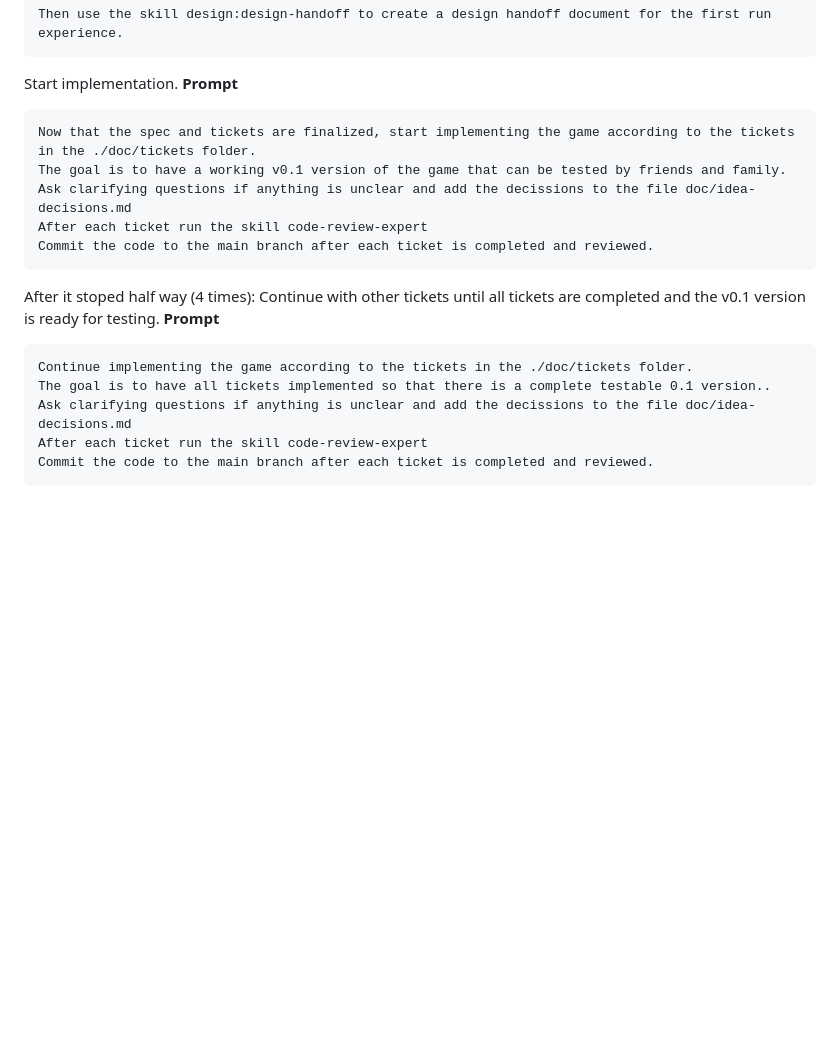
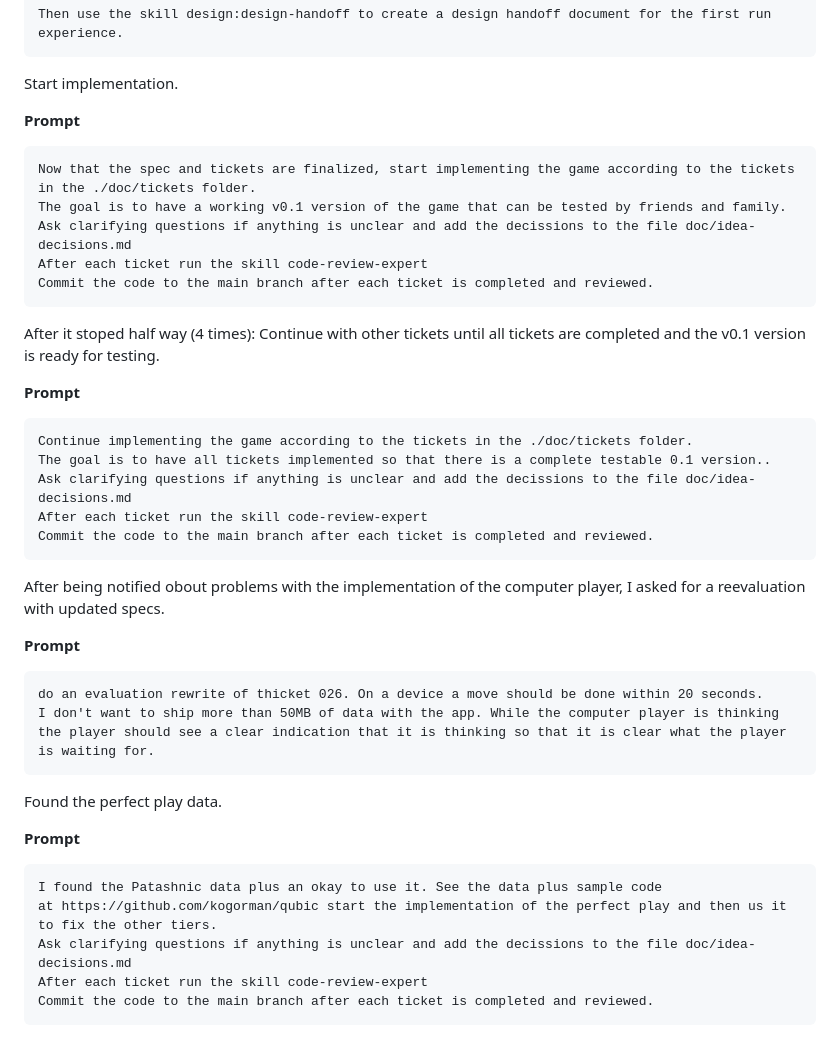
Before and after one commit to evermeer/Quadrim, a Markdown page: README.md, the part around the change. GitHub-like rendering; blank space fills up the shorter version.

Commit message:
include readme change

````diff
--- a/README.md
+++ b/README.md
@@ -143,6 +143,7 @@ Then use the skill design:design-handoff to create a design handoff document for
 ```
 
 Start implementation.
+
 **Prompt**
 ```
 Now that the spec and tickets are finalized, start implementing the game according to the tickets in the ./doc/tickets folder.
@@ -153,6 +154,7 @@ Commit the code to the main branch after each ticket is completed and reviewed.
 ```
 
 After it stoped half way (4 times): Continue with other tickets until all tickets are completed and the v0.1 version is ready for testing.
+
 **Prompt**
 ```
 Continue implementing the game according to the tickets in the ./doc/tickets folder.
@@ -161,3 +163,26 @@ Ask clarifying questions if anything is unclear and add the decissions to the fi
 After each ticket run the skill code-review-expert
 Commit the code to the main branch after each ticket is completed and reviewed.
 ```
+
+After being notified obout problems with the implementation of the computer player,
+I asked for a reevaluation with updated specs.
+
+**Prompt**
+```
+do an evaluation rewrite of thicket 026. On a device a move should be done within 20 seconds.
+I don't want to ship more than 50MB of data with the app. While the computer player is thinking
+the player should see a clear indication that it is thinking so that it is clear what the player
+is waiting for.
+```
+
+Found the perfect play data.
+
+**Prompt**
+```
+I found the Patashnic data plus an okay to use it. See the data plus sample code
+at https://github.com/kogorman/qubic start the implementation of the perfect play and then us it
+to fix the other tiers.
+Ask clarifying questions if anything is unclear and add the decissions to the file doc/idea-decisions.md
+After each ticket run the skill code-review-expert
+Commit the code to the main branch after each ticket is completed and reviewed.
+```
````
